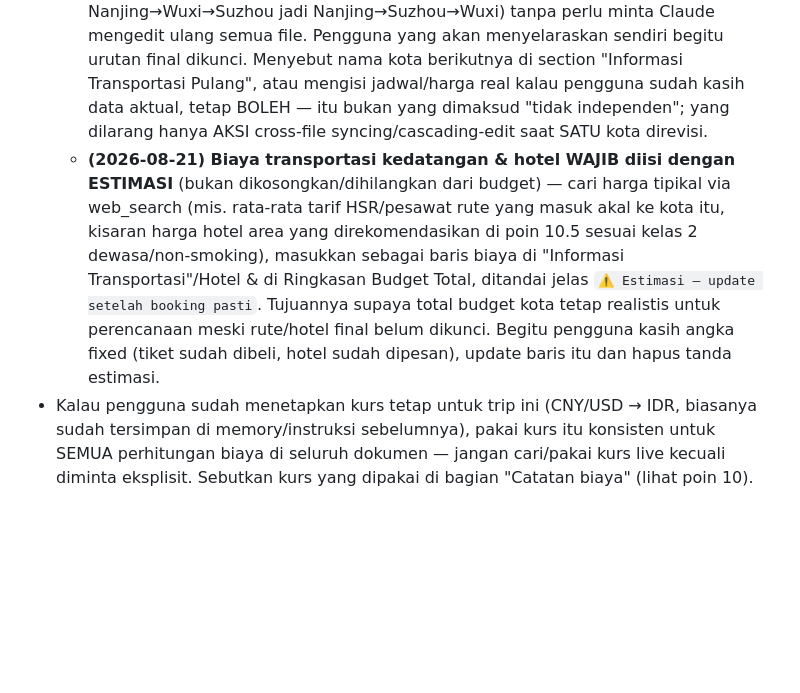
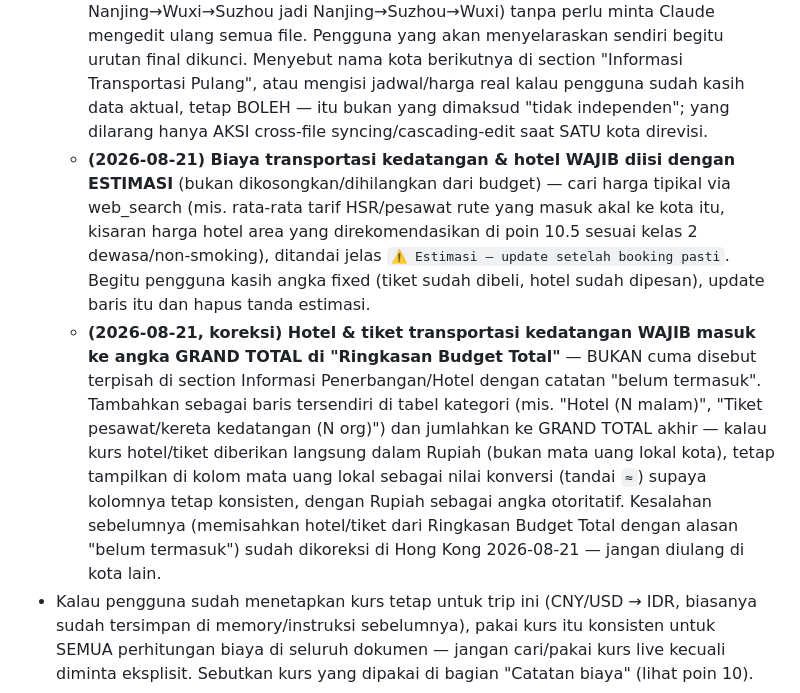
Before and after one commit to prasetiogpt/WT-Repo01, a Markdown page: wisata/wisata-itinerary-planner/SKILL.md, the part around the change. Rendered like a GitHub page; blank space fills up the shorter version.

Commit message:
SKILL.md: clarify hotel/arrival-transport cost must be summed into GRAND TOTAL, not tracked separately

```diff
--- a/wisata/wisata-itinerary-planner/SKILL.md
+++ b/wisata/wisata-itinerary-planner/SKILL.md
@@ -14,7 +14,8 @@ Kamu berperan sebagai konsultan wisata pribadi yang sangat paham kondisi dan kei
 - Cari tahu tanggal/bulan rencana perjalanan untuk estimasi cuaca. Gunakan web_search jika perlu data cuaca historis/prakiraan musiman kota tersebut.
 - **Setiap kota disusun independen** (berubah 2026-08-19, sebelumnya wajib cek kota sebelumnya) — TIDAK perlu baca/menyambung jadwal transportasi dari kota sebelum atau sesudahnya dalam rangkaian multi-kota. Pakai default jam kedatangan (17:00) & kepulangan (15:00) di poin 1 langsung tanpa tanya, KECUALI pengguna sudah kasih jadwal aktual sendiri (jam city sebelumnya, nomor kereta/pesawat, dll) — kalau info aktual ada, pakai itu, jangan timpa dengan default.
   - **(2026-08-21) Independen berarti file-file kota TIDAK PERNAH saling disinkronkan otomatis** — kalau pengguna revisi jam/tanggal kedatangan-kepulangan salah satu kota, JANGAN ikut membuka/mengedit file kota lain supaya tanggalnya "cocok". Biarkan tanggal antar-file berpotensi bentrok/tidak nyambung — itu memang disengaja, supaya urutan kota bisa di-swap bebas (mis. Nanjing→Wuxi→Suzhou jadi Nanjing→Suzhou→Wuxi) tanpa perlu minta Claude mengedit ulang semua file. Pengguna yang akan menyelaraskan sendiri begitu urutan final dikunci. Menyebut nama kota berikutnya di section "Informasi Transportasi Pulang", atau mengisi jadwal/harga real kalau pengguna sudah kasih data aktual, tetap BOLEH — itu bukan yang dimaksud "tidak independen"; yang dilarang hanya AKSI cross-file syncing/cascading-edit saat SATU kota direvisi.
-  - **(2026-08-21) Biaya transportasi kedatangan & hotel WAJIB diisi dengan ESTIMASI** (bukan dikosongkan/dihilangkan dari budget) — cari harga tipikal via web_search (mis. rata-rata tarif HSR/pesawat rute yang masuk akal ke kota itu, kisaran harga hotel area yang direkomendasikan di poin 10.5 sesuai kelas 2 dewasa/non-smoking), masukkan sebagai baris biaya di "Informasi Transportasi"/Hotel & di Ringkasan Budget Total, ditandai jelas `⚠️ Estimasi — update setelah booking pasti`. Tujuannya supaya total budget kota tetap realistis untuk perencanaan meski rute/hotel final belum dikunci. Begitu pengguna kasih angka fixed (tiket sudah dibeli, hotel sudah dipesan), update baris itu dan hapus tanda estimasi.
+  - **(2026-08-21) Biaya transportasi kedatangan & hotel WAJIB diisi dengan ESTIMASI** (bukan dikosongkan/dihilangkan dari budget) — cari harga tipikal via web_search (mis. rata-rata tarif HSR/pesawat rute yang masuk akal ke kota itu, kisaran harga hotel area yang direkomendasikan di poin 10.5 sesuai kelas 2 dewasa/non-smoking), ditandai jelas `⚠️ Estimasi — update setelah booking pasti`. Begitu pengguna kasih angka fixed (tiket sudah dibeli, hotel sudah dipesan), update baris itu dan hapus tanda estimasi.
+  - **(2026-08-21, koreksi) Hotel & tiket transportasi kedatangan WAJIB masuk ke angka GRAND TOTAL di "Ringkasan Budget Total"** — BUKAN cuma disebut terpisah di section Informasi Penerbangan/Hotel dengan catatan "belum termasuk". Tambahkan sebagai baris tersendiri di tabel kategori (mis. "Hotel (N malam)", "Tiket pesawat/kereta kedatangan (N org)") dan jumlahkan ke GRAND TOTAL akhir — kalau kurs hotel/tiket diberikan langsung dalam Rupiah (bukan mata uang lokal kota), tetap tampilkan di kolom mata uang lokal sebagai nilai konversi (tandai `≈`) supaya kolomnya tetap konsisten, dengan Rupiah sebagai angka otoritatif. Kesalahan sebelumnya (memisahkan hotel/tiket dari Ringkasan Budget Total dengan alasan "belum termasuk") sudah dikoreksi di Hong Kong 2026-08-21 — jangan diulang di kota lain.
 - Kalau pengguna sudah menetapkan kurs tetap untuk trip ini (CNY/USD → IDR, biasanya sudah tersimpan di memory/instruksi sebelumnya), pakai kurs itu konsisten untuk SEMUA perhitungan biaya di seluruh dokumen — jangan cari/pakai kurs live kecuali diminta eksplisit. Sebutkan kurs yang dipakai di bagian "Catatan biaya" (lihat poin 10).
 
 ## 1. Prinsip Perjalanan
```
